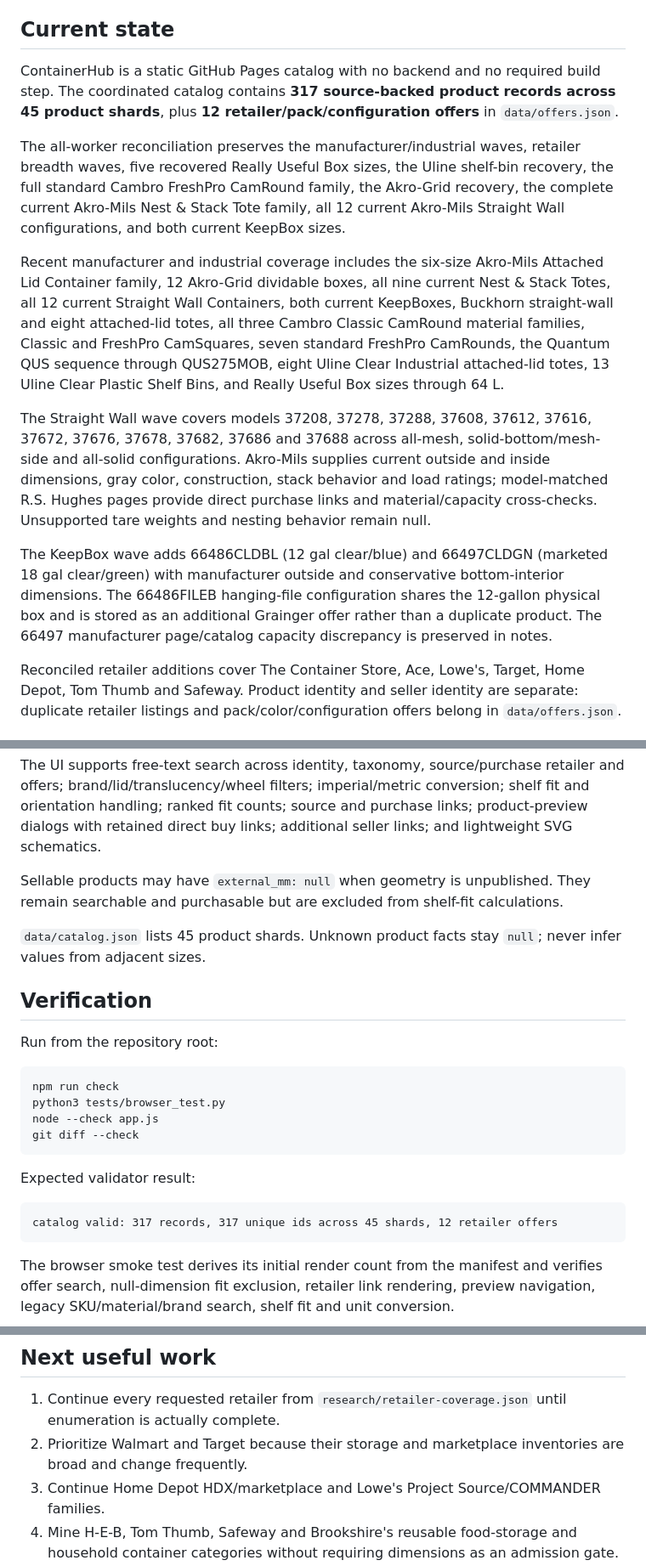
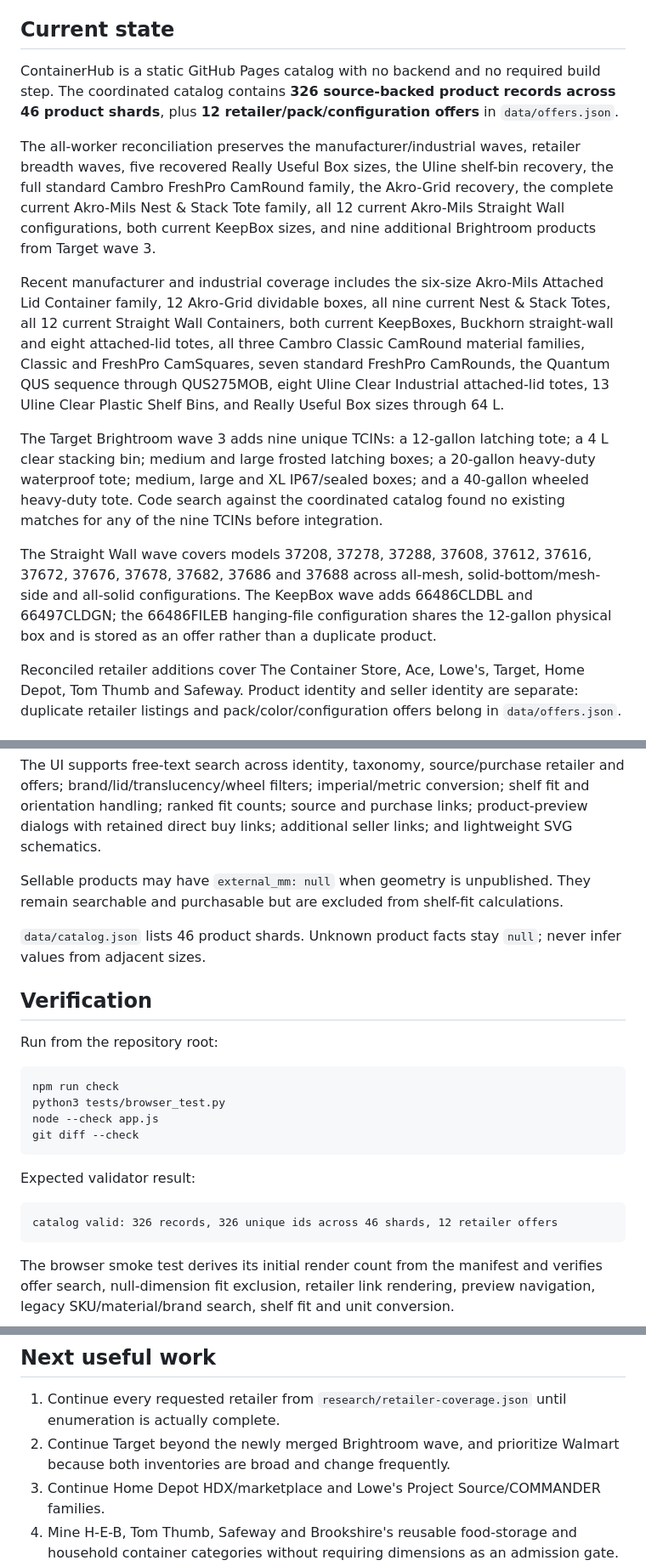
Before and after one commit to jwedwards-usa/ContainerHub, a Markdown page: HANDOFF.md, 3 parts joined by grey strips. Shown at 85% size. Rendered like a GitHub page.

Commit message:
Update handoff for Target Brightroom wave 3

````diff
--- a/HANDOFF.md
+++ b/HANDOFF.md
@@ -3,15 +3,15 @@
 Last updated: 2026-08-20
 
 ## Current state
-ContainerHub is a static GitHub Pages catalog with no backend and no required build step. The coordinated catalog contains **317 source-backed product records across 45 product shards**, plus **12 retailer/pack/configuration offers** in `data/offers.json`.
+ContainerHub is a static GitHub Pages catalog with no backend and no required build step. The coordinated catalog contains **326 source-backed product records across 46 product shards**, plus **12 retailer/pack/configuration offers** in `data/offers.json`.
 
-The all-worker reconciliation preserves the manufacturer/industrial waves, retailer breadth waves, five recovered Really Useful Box sizes, the Uline shelf-bin recovery, the full standard Cambro FreshPro CamRound family, the Akro-Grid recovery, the complete current Akro-Mils Nest & Stack Tote family, all 12 current Akro-Mils Straight Wall configurations, and both current KeepBox sizes.
+The all-worker reconciliation preserves the manufacturer/industrial waves, retailer breadth waves, five recovered Really Useful Box sizes, the Uline shelf-bin recovery, the full standard Cambro FreshPro CamRound family, the Akro-Grid recovery, the complete current Akro-Mils Nest & Stack Tote family, all 12 current Akro-Mils Straight Wall configurations, both current KeepBox sizes, and nine additional Brightroom products from Target wave 3.
 
 Recent manufacturer and industrial coverage includes the six-size Akro-Mils Attached Lid Container family, 12 Akro-Grid dividable boxes, all nine current Nest & Stack Totes, all 12 current Straight Wall Containers, both current KeepBoxes, Buckhorn straight-wall and eight attached-lid totes, all three Cambro Classic CamRound material families, Classic and FreshPro CamSquares, seven standard FreshPro CamRounds, the Quantum QUS sequence through QUS275MOB, eight Uline Clear Industrial attached-lid totes, 13 Uline Clear Plastic Shelf Bins, and Really Useful Box sizes through 64 L.
 
-The Straight Wall wave covers models 37208, 37278, 37288, 37608, 37612, 37616, 37672, 37676, 37678, 37682, 37686 and 37688 across all-mesh, solid-bottom/mesh-side and all-solid configurations. Akro-Mils supplies current outside and inside dimensions, gray color, construction, stack behavior and load ratings; model-matched R.S. Hughes pages provide direct purchase links and material/capacity cross-checks. Unsupported tare weights and nesting behavior remain null.
+The Target Brightroom wave 3 adds nine unique TCINs: a 12-gallon latching tote; a 4 L clear stacking bin; medium and large frosted latching boxes; a 20-gallon heavy-duty waterproof tote; medium, large and XL IP67/sealed boxes; and a 40-gallon wheeled heavy-duty tote. Code search against the coordinated catalog found no existing matches for any of the nine TCINs before integration.
 
-The KeepBox wave adds 66486CLDBL (12 gal clear/blue) and 66497CLDGN (marketed 18 gal clear/green) with manufacturer outside and conservative bottom-interior dimensions. The 66486FILEB hanging-file configuration shares the 12-gallon physical box and is stored as an additional Grainger offer rather than a duplicate product. The 66497 manufacturer page/catalog capacity discrepancy is preserved in notes.
+The Straight Wall wave covers models 37208, 37278, 37288, 37608, 37612, 37616, 37672, 37676, 37678, 37682, 37686 and 37688 across all-mesh, solid-bottom/mesh-side and all-solid configurations. The KeepBox wave adds 66486CLDBL and 66497CLDGN; the 66486FILEB hanging-file configuration shares the 12-gallon physical box and is stored as an offer rather than a duplicate product.
 
 Reconciled retailer additions cover The Container Store, Ace, Lowe's, Target, Home Depot, Tom Thumb and Safeway. Product identity and seller identity are separate: duplicate retailer listings and pack/color/configuration offers belong in `data/offers.json`.
 
@@ -20,7 +20,7 @@ The UI supports free-text search across identity, taxonomy, source/purchase reta
 
 Sellable products may have `external_mm: null` when geometry is unpublished. They remain searchable and purchasable but are excluded from shelf-fit calculations.
 
-`data/catalog.json` lists 45 product shards. Unknown product facts stay `null`; never infer values from adjacent sizes.
+`data/catalog.json` lists 46 product shards. Unknown product facts stay `null`; never infer values from adjacent sizes.
 
 ## Verification
 Run from the repository root:
@@ -33,7 +33,7 @@ git diff --check
 
 Expected validator result:
 ```text
-catalog valid: 317 records, 317 unique ids across 45 shards, 12 retailer offers
+catalog valid: 326 records, 326 unique ids across 46 shards, 12 retailer offers
 ```
 
 The browser smoke test derives its initial render count from the manifest and verifies offer search, null-dimension fit exclusion, retailer link rendering, preview navigation, legacy SKU/material/brand search, shelf fit and unit conversion.
@@ -53,7 +53,7 @@ Keep source families in separate shard files so parallel workers can add product
 
 ## Next useful work
 1. Continue every requested retailer from `research/retailer-coverage.json` until enumeration is actually complete.
-2. Prioritize Walmart and Target because their storage and marketplace inventories are broad and change frequently.
+2. Continue Target beyond the newly merged Brightroom wave, and prioritize Walmart because both inventories are broad and change frequently.
 3. Continue Home Depot HDX/marketplace and Lowe's Project Source/COMMANDER families.
 4. Mine H-E-B, Tom Thumb, Safeway and Brookshire's reusable food-storage and household container categories without requiring dimensions as an admission gate.
 5. Expand Hobby Lobby and Michaels craft-storage cases, organizers, crates and bins.
````
